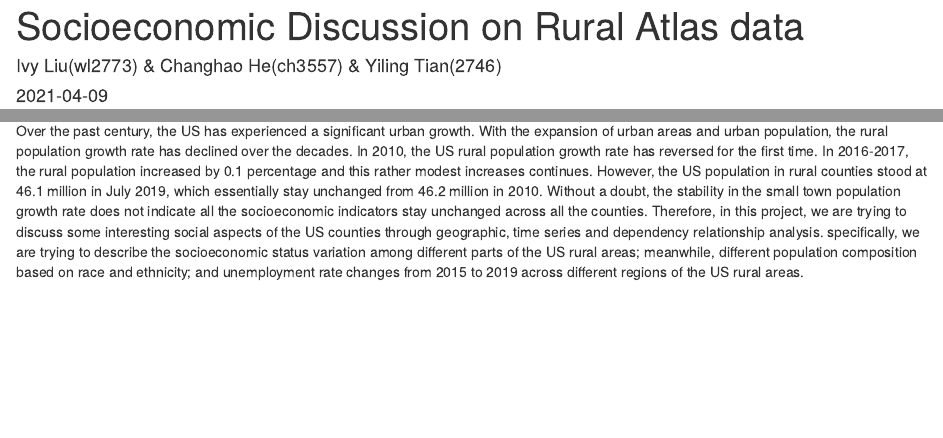
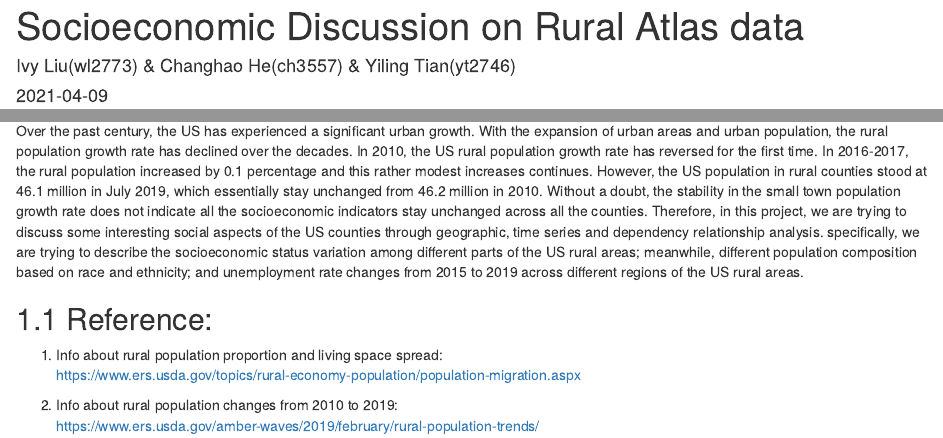
Before and after one commit to YilingTian2746/RuralAtlas, an R Markdown document (index.Rmd): the page in a window 1100 px wide, from its top, and a second part further down, joined at a grey line. Rendered offline with R 4.5, knitr and Pandoc, with nearby package versions; drawn as R Markdown's standard HTML page in place of the format the file asks for.

Commit message:
Update index.Rmd
Adding reference info

```diff
--- a/index.Rmd
+++ b/index.Rmd
@@ -1,6 +1,6 @@
 ---
 title: "Socioeconomic Discussion on Rural Atlas data"
-author: "Ivy Liu(wl2773) & Changhao He(ch3557) & Yiling Tian(2746)"
+author: "Ivy Liu(wl2773) & Changhao He(ch3557) & Yiling Tian(yt2746)"
 date: "`r Sys.Date()`"
 site: bookdown::bookdown_site
 ---
@@ -10,3 +10,11 @@ site: bookdown::bookdown_site
 Rural area residents whose population is 14 percent of the US residents (based on results from July 2017) spread across 72 percent of Nation’s land area, but do we know enough about Rural areas other than this fact? What kind of image comes to mind when thinking of a rural place? Does it include the farmhouse down the road? Does it include communities stand at the crossroads? Does it include housing division next to a farmed land? The answers to the previous questions might be ‘Yes’, but to better understood the social and economic status of the rural areas and small towns in the US, we need more analyses.\
 
 Over the past century, the US has experienced a significant urban growth. With the expansion of urban areas and urban population, the rural population growth rate has declined over the decades. In 2010, the US rural population growth rate has reversed for the first time. In 2016-2017, the rural population increased by 0.1 percentage and this rather modest increases continues. However, the US population in rural counties stood at 46.1 million in July 2019, which essentially stay unchanged from 46.2 million in 2010. Without a doubt, the stability in the small town population growth rate does not indicate all the socioeconomic indicators stay unchanged across all the counties. Therefore, in this project, we are trying to discuss some interesting social aspects of the US counties through geographic, time series and dependency relationship analysis. specifically, we are trying to describe the socioeconomic status variation among different parts of the US rural areas; meanwhile, different population composition based on race and ethnicity; and unemployment rate changes from 2015 to 2019 across different regions of the US rural areas. \
+
+
+## Reference:\
+1. Info about rural population proportion and living space spread:\
+https://www.ers.usda.gov/topics/rural-economy-population/population-migration.aspx
+
+2. Info about rural population changes from 2010 to 2019:\
+https://www.ers.usda.gov/amber-waves/2019/february/rural-population-trends/
```
